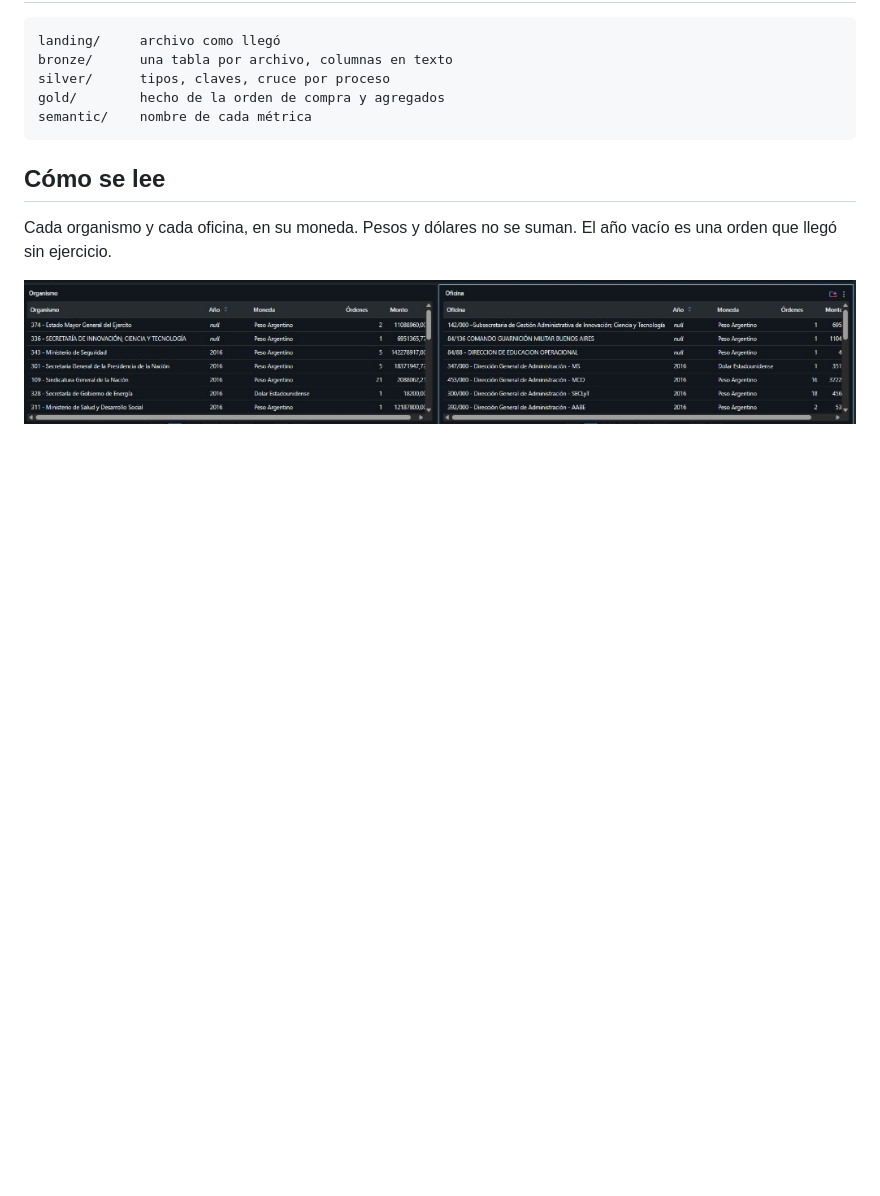
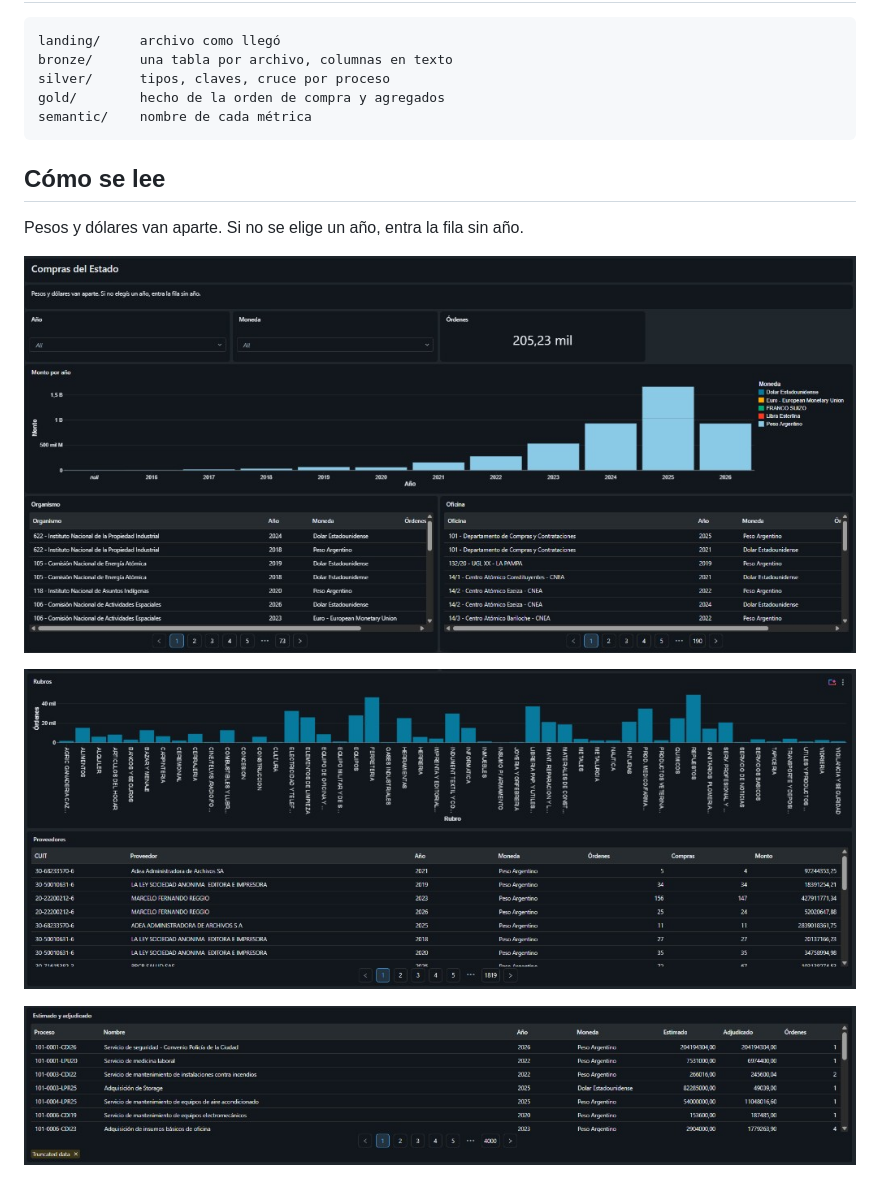
Before and after one commit to CristianDataEngineer/Compras-Estado-2016-2026, a Markdown page: README.md, the part around the change. Drawn GitHub-style; pictures changed too: estimado-adjudicado.png (added), monto-por-anio.png (added), resultado.png (deleted); blank space fills up the shorter version.

Commit message:
Cambiar la captura del README por las tres del dashboard.
Co-authored-by: Cursor <cursoragent@cursor.com>

```diff
--- a/README.md
+++ b/README.md
@@ -27,6 +27,10 @@ semantic/    nombre de cada métrica
 
 ## Cómo se lee
 
-Cada organismo y cada oficina, en su moneda. Pesos y dólares no se suman. El año vacío es una orden que llegó sin ejercicio.
+Pesos y dólares van aparte. Si no se elige un año, entra la fila sin año.
 
-![Organismo y oficina](resultado.png)
+![Monto por año, organismo y oficina](monto-por-anio.png)
+
+![Rubros y proveedores](rubros-proveedores.png)
+
+![Estimado y adjudicado](estimado-adjudicado.png)
```
